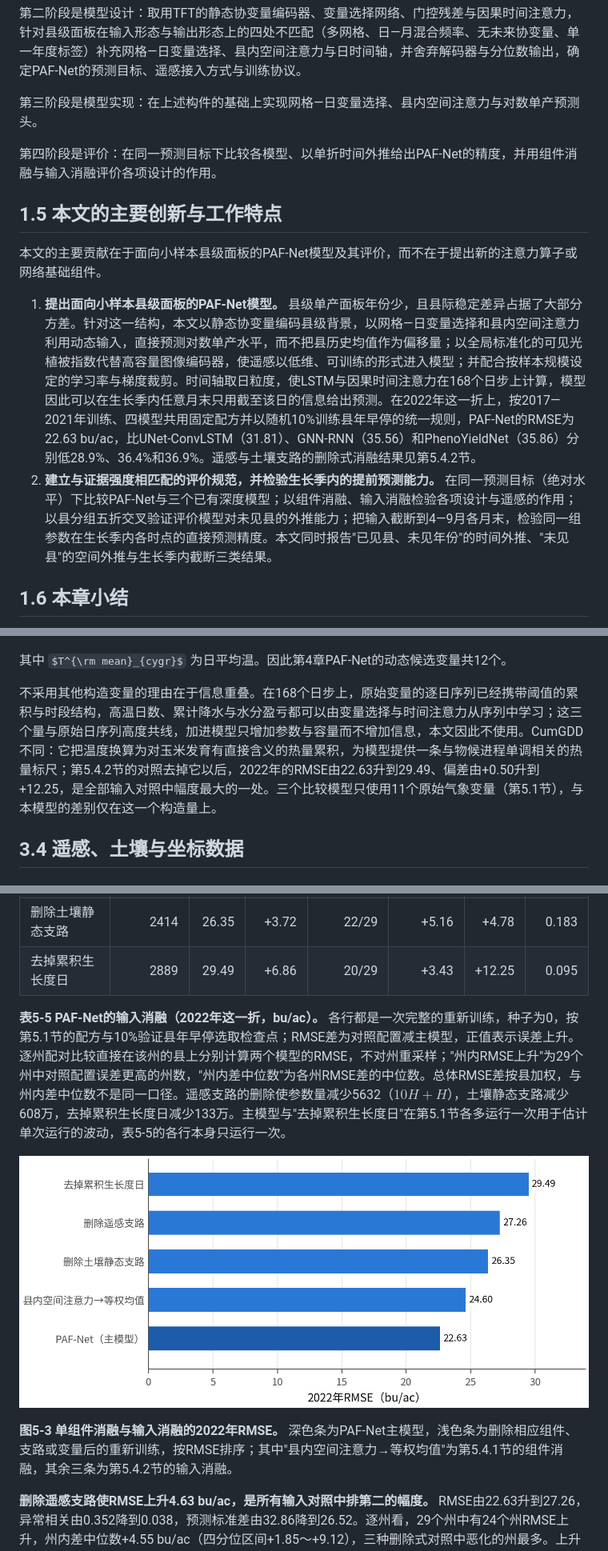
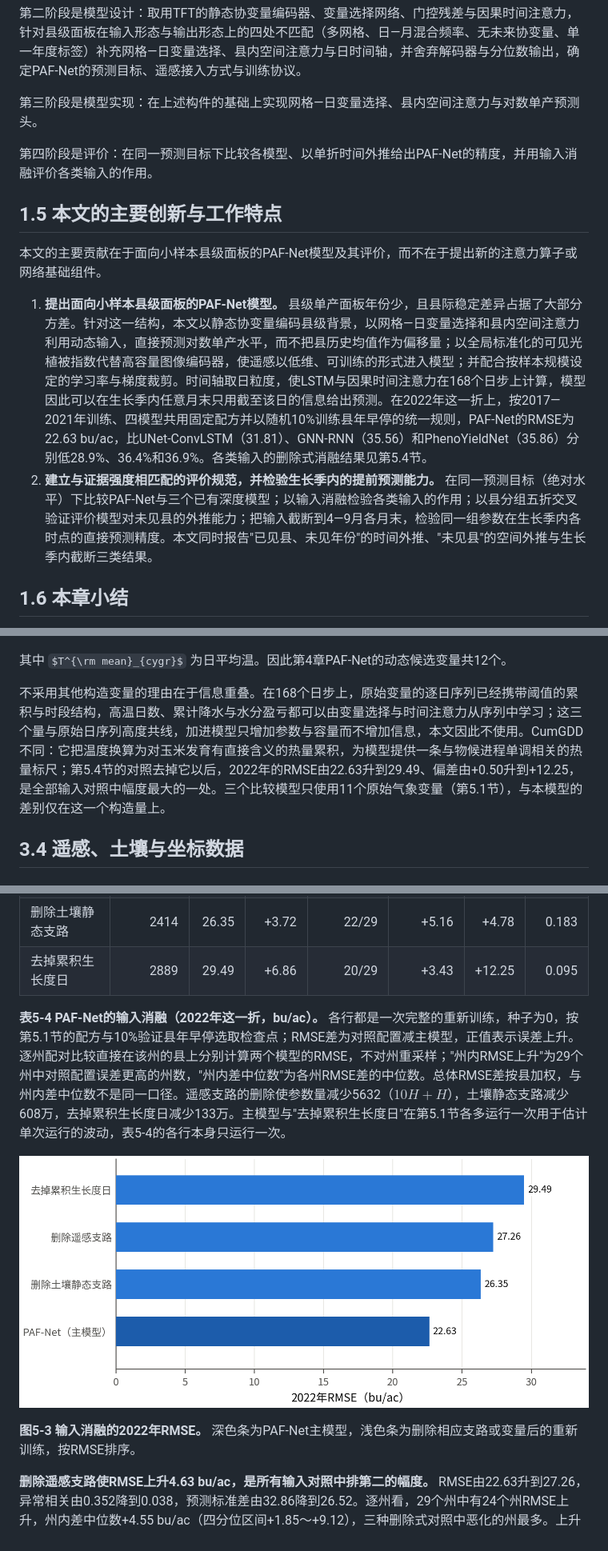
Before and after one commit to 15767946495/Product_model, a Markdown page: paper.md, 3 parts joined by grey strips. Shown at 80% size. GitHub-like rendering; pictures changed too: paper_figures/fig5_3_ablation.png; some formulas as TeX source.

```diff
--- a/paper.md
+++ b/paper.md
@@ -175,14 +175,14 @@ ConvLSTM把循环门作用扩展到空间特征图，能同时保持局部空间
 
 第三阶段是模型实现：在上述构件的基础上实现网格—日变量选择、县内空间注意力与对数单产预测头。
 
-第四阶段是评价：在同一预测目标下比较各模型、以单折时间外推给出PAF-Net的精度，并用组件消融与输入消融评价各项设计的作用。
+第四阶段是评价：在同一预测目标下比较各模型、以单折时间外推给出PAF-Net的精度，并用输入消融评价各类输入的作用。
 
 ## 1.5 本文的主要创新与工作特点
 
 本文的主要贡献在于面向小样本县级面板的PAF-Net模型及其评价，而不在于提出新的注意力算子或网络基础组件。
 
-1. **提出面向小样本县级面板的PAF-Net模型。** 县级单产面板年份少，且县际稳定差异占据了大部分方差。针对这一结构，本文以静态协变量编码县级背景，以网格—日变量选择和县内空间注意力利用动态输入，直接预测对数单产水平，而不把县历史均值作为偏移量；以全局标准化的可见光植被指数代替高容量图像编码器，使遥感以低维、可训练的形式进入模型；并配合按样本规模设定的学习率与梯度裁剪。时间轴取日粒度，使LSTM与因果时间注意力在168个日步上计算，模型因此可以在生长季内任意月末只用截至该日的信息给出预测。在2022年这一折上，按2017—2021年训练、四模型共用固定配方并以随机10%训练县年早停的统一规则，PAF-Net的RMSE为22.63 bu/ac，比UNet-ConvLSTM（31.81）、GNN-RNN（35.56）和PhenoYieldNet（35.86）分别低28.9%、36.4%和36.9%。遥感与土壤支路的删除式消融结果见第5.4.2节。
-2. **建立与证据强度相匹配的评价规范，并检验生长季内的提前预测能力。** 在同一预测目标（绝对水平）下比较PAF-Net与三个已有深度模型；以组件消融、输入消融检验各项设计与遥感的作用；以县分组五折交叉验证评价模型对未见县的外推能力；把输入截断到4—9月各月末，检验同一组参数在生长季内各时点的直接预测精度。本文同时报告"已见县、未见年份"的时间外推、"未见县"的空间外推与生长季内截断三类结果。
+1. **提出面向小样本县级面板的PAF-Net模型。** 县级单产面板年份少，且县际稳定差异占据了大部分方差。针对这一结构，本文以静态协变量编码县级背景，以网格—日变量选择和县内空间注意力利用动态输入，直接预测对数单产水平，而不把县历史均值作为偏移量；以全局标准化的可见光植被指数代替高容量图像编码器，使遥感以低维、可训练的形式进入模型；并配合按样本规模设定的学习率与梯度裁剪。时间轴取日粒度，使LSTM与因果时间注意力在168个日步上计算，模型因此可以在生长季内任意月末只用截至该日的信息给出预测。在2022年这一折上，按2017—2021年训练、四模型共用固定配方并以随机10%训练县年早停的统一规则，PAF-Net的RMSE为22.63 bu/ac，比UNet-ConvLSTM（31.81）、GNN-RNN（35.56）和PhenoYieldNet（35.86）分别低28.9%、36.4%和36.9%。各类输入的删除式消融结果见第5.4节。
+2. **建立与证据强度相匹配的评价规范，并检验生长季内的提前预测能力。** 在同一预测目标（绝对水平）下比较PAF-Net与三个已有深度模型；以输入消融检验各类输入的作用；以县分组五折交叉验证评价模型对未见县的外推能力；把输入截断到4—9月各月末，检验同一组参数在生长季内各时点的直接预测精度。本文同时报告"已见县、未见年份"的时间外推、"未见县"的空间外推与生长季内截断三类结果。
 
 ## 1.6 本章小结
 
@@ -446,7 +446,7 @@ $$
 
 其中 $T^{\rm mean}_{cygr}$ 为日平均温。因此第4章PAF-Net的动态候选变量共12个。
 
-不采用其他构造变量的理由在于信息重叠。在168个日步上，原始变量的逐日序列已经携带阈值的累积与时段结构，高温日数、累计降水与水分盈亏都可以由变量选择与时间注意力从序列中学习；这三个量与原始日序列高度共线，加进模型只增加参数与容量而不增加信息，本文因此不使用。CumGDD不同：它把温度换算为对玉米发育有直接含义的热量累积，为模型提供一条与物候进程单调相关的热量标尺；第5.4.2节的对照去掉它以后，2022年的RMSE由22.63升到29.49、偏差由+0.50升到+12.25，是全部输入对照中幅度最大的一处。三个比较模型只使用11个原始气象变量（第5.1节），与本模型的差别仅在这一个构造量上。
+不采用其他构造变量的理由在于信息重叠。在168个日步上，原始变量的逐日序列已经携带阈值的累积与时段结构，高温日数、累计降水与水分盈亏都可以由变量选择与时间注意力从序列中学习；这三个量与原始日序列高度共线，加进模型只增加参数与容量而不增加信息，本文因此不使用。CumGDD不同：它把温度换算为对玉米发育有直接含义的热量累积，为模型提供一条与物候进程单调相关的热量标尺；第5.4节的对照去掉它以后，2022年的RMSE由22.63升到29.49、偏差由+0.50升到+12.25，是全部输入对照中幅度最大的一处。三个比较模型只使用11个原始气象变量（第5.1节），与本模型的差别仅在这一个构造量上。
 
 ## 3.4 遥感、土壤与坐标数据
 
@@ -1096,5 +1077,5 @@ PAF-Net相对TFT补充了三处面板设计：变量选择作用于县内每个
 | 删除土壤静态支路 | 2414 | 26.35 | +3.72 | 22/29 | +5.16 | +4.78 | 0.183 |
 | 去掉累积生长度日 | 2889 | 29.49 | +6.86 | 20/29 | +3.43 | +12.25 | 0.095 |
 
-**表5-5  PAF-Net的输入消融（2022年这一折，bu/ac）。** 各行都是一次完整的重新训练，种子为0，按第5.1节的配方与10%验证县年早停选取检查点；RMSE差为对照配置减主模型，正值表示误差上升。逐州配对比较直接在该州的县上分别计算两个模型的RMSE，不对州重采样；"州内RMSE上升"为29个州中对照配置误差更高的州数，"州内差中位数"为各州RMSE差的中位数。总体RMSE差按县加权，与州内差中位数不是同一口径。遥感支路的删除使参数量减少5632（$10H+H$），土壤静态支路减少608万，去掉累积生长度日减少133万。主模型与"去掉累积生长度日"在第5.1节各多运行一次用于估计单次运行的波动，表5-5的各行本身只运行一次。
+**表5-4  PAF-Net的输入消融（2022年这一折，bu/ac）。** 各行都是一次完整的重新训练，种子为0，按第5.1节的配方与10%验证县年早停选取检查点；RMSE差为对照配置减主模型，正值表示误差上升。逐州配对比较直接在该州的县上分别计算两个模型的RMSE，不对州重采样；"州内RMSE上升"为29个州中对照配置误差更高的州数，"州内差中位数"为各州RMSE差的中位数。总体RMSE差按县加权，与州内差中位数不是同一口径。遥感支路的删除使参数量减少5632（$10H+H$），土壤静态支路减少608万，去掉累积生长度日减少133万。主模型与"去掉累积生长度日"在第5.1节各多运行一次用于估计单次运行的波动，表5-4的各行本身只运行一次。
 
@@ -1102,5 +1083,5 @@ PAF-Net相对TFT补充了三处面板设计：变量选择作用于县内每个
 
-**图5-3  单组件消融与输入消融的2022年RMSE。** 深色条为PAF-Net主模型，浅色条为删除相应组件、支路或变量后的重新训练，按RMSE排序；其中"县内空间注意力→等权均值"为第5.4.1节的组件消融，其余三条为第5.4.2节的输入消融。
+**图5-3  输入消融的2022年RMSE。** 深色条为PAF-Net主模型，浅色条为删除相应支路或变量后的重新训练，按RMSE排序。
 
 **删除遥感支路使RMSE上升4.63 bu/ac，是所有输入对照中排第二的幅度。** RMSE由22.63升到27.26，异常相关由0.352降到0.038，预测标准差由32.86降到26.52。逐州看，29个州中有24个州RMSE上升，州内差中位数+4.55 bu/ac（四分位区间+1.85～+9.12），三种删除式对照中恶化的州最多。上升最大的是堪萨斯（24个县，+20.07）、宾夕法尼亚（27个县，+14.41）与爱荷华（68个县，+14.14），北卡罗来纳、俄克拉何马与南达科他分别下降12.95、11.96与8.64 bu/ac。按MSE分解，主模型为512.0（偏差平方0.3、误差方差511.7），删除遥感后为743.1（1.9与741.2）：偏差平方基本不变，误差方差由511.7升到741.2。遥感支路主要改善县年的离散程度与排序，而不是整体水平。去掉遥感以后预测向均值收缩（标准差由32.86降到26.52），说明这一支路是模型区分县年状态的主要动态信号。
 
```
Also changed, not shown: other parts of paper.md (+25 -44 lines), 1 other file.
